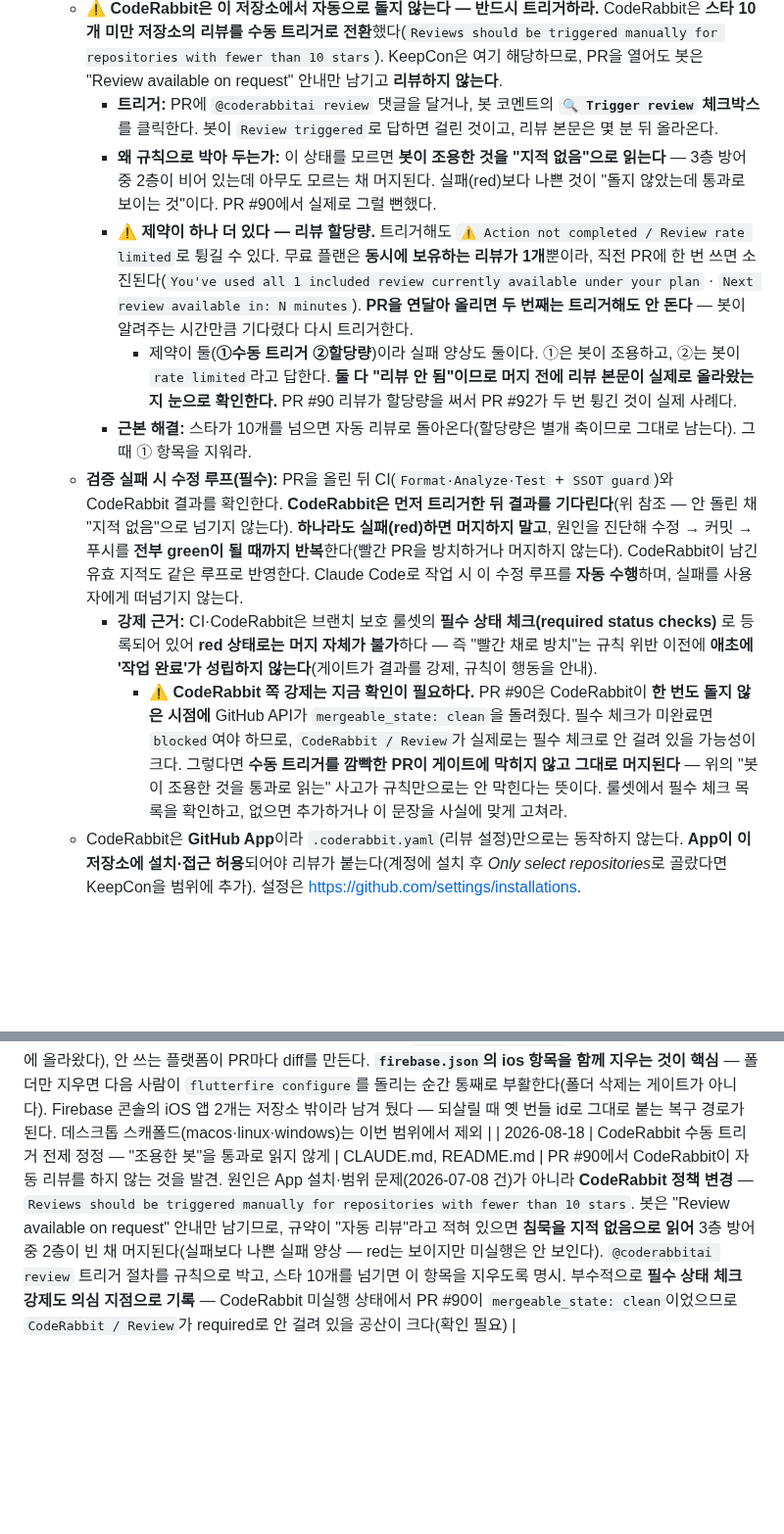
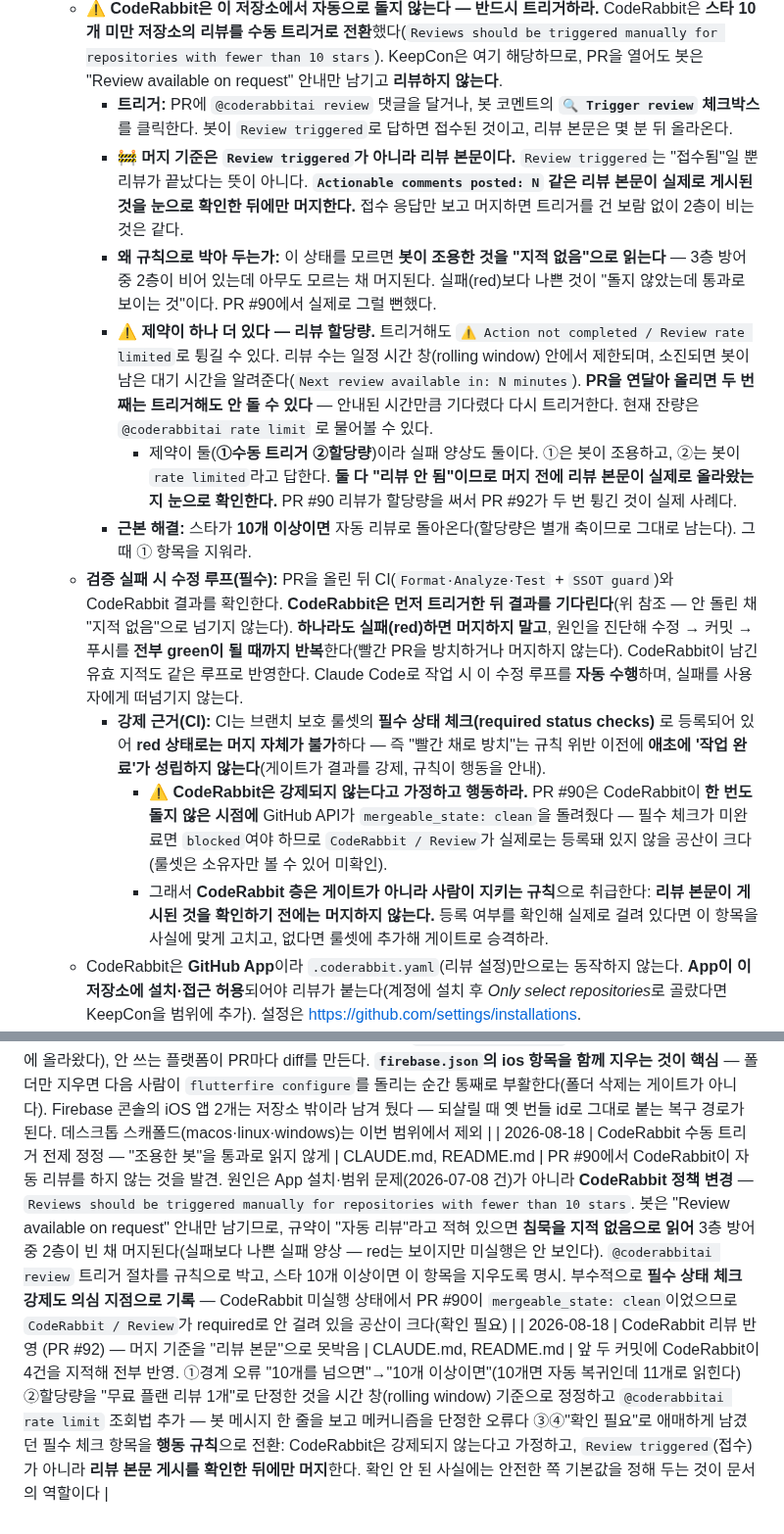
Before and after one commit to Jiwonang/KeepCon, a Markdown page: CLAUDE.md, 2 parts joined by grey strips. Shown at 98% size. GitHub-like rendering; blank space fills up the shorter version.

Commit message:
docs(harness): CodeRabbit 리뷰 반영 — 머지 기준을 "리뷰 본문"으로 못박는다
CodeRabbit이 앞 두 커밋에 4건을 지적했고 전부 타당해 반영한다.

- 경계 오류: "스타 10개를 넘으면" → "10개 이상이면". 10개면 자동 복귀인데
  11개로 읽힌다.
- 할당량 서술 정정: "무료 플랜은 리뷰 1개"는 봇 메시지 한 줄을 보고 메커니즘을
  단정한 것이었다. 실제로는 시간 창(rolling window) 기준이므로 그렇게 고치고,
  잔량 조회(@coderabbitai rate limit) 방법을 덧붙인다.
- "확인 필요"로 애매하게 남겼던 필수 상태 체크 항목을 행동 규칙으로 바꾼다.
  CodeRabbit은 강제되지 않는다고 가정하고 움직인다 — 확인되지 않은 사실에는
  안전한 쪽 기본값을 정해 두는 것이 문서의 역할이다.
- Review triggered는 접수일 뿐 완료가 아니라는 것을 명시. 리뷰 본문이 게시된
  것을 확인한 뒤에만 머지한다. 접수 응답만 보고 넘어가면 트리거를 건 것과
  무관하게 2층이 비는 것은 같다.

Co-Authored-By: Claude Opus 5 <noreply@anthropic.com>

```diff
--- a/CLAUDE.md
+++ b/CLAUDE.md
@@ -38,14 +38,16 @@
 - **PR 본문:** `.github/PULL_REQUEST_TEMPLATE.md` 형식(🚀 작업 내용 / 🤔 고민했던 내용 / 💬 리뷰 중점사항).
 - **코드 리뷰(3층 중첩):** ①CI(`Format·Analyze·Test`) 게이트 ②PR마다 **CodeRabbit** 리뷰(**수동 트리거 필요** — 아래 참조) ③Claude Code로 작업 시 **코드 변경을 커밋하기 전에 `/code-review`로 자체 리뷰·수정 후 커밋**. 릴리스 전 `/security-review`.
   - **⚠️ CodeRabbit은 이 저장소에서 자동으로 돌지 않는다 — 반드시 트리거하라.** CodeRabbit은 **스타 10개 미만 저장소의 리뷰를 수동 트리거로 전환**했다(`Reviews should be triggered manually for repositories with fewer than 10 stars`). KeepCon은 여기 해당하므로, PR을 열어도 봇은 "Review available on request" 안내만 남기고 **리뷰하지 않는다**.
-    - **트리거:** PR에 `@coderabbitai review` 댓글을 달거나, 봇 코멘트의 **`🔍 Trigger review` 체크박스**를 클릭한다. 봇이 `Review triggered`로 답하면 걸린 것이고, 리뷰 본문은 몇 분 뒤 올라온다.
+    - **트리거:** PR에 `@coderabbitai review` 댓글을 달거나, 봇 코멘트의 **`🔍 Trigger review` 체크박스**를 클릭한다. 봇이 `Review triggered`로 답하면 접수된 것이고, 리뷰 본문은 몇 분 뒤 올라온다.
+    - **🚧 머지 기준은 `Review triggered`가 아니라 리뷰 본문이다.** `Review triggered`는 "접수됨"일 뿐 리뷰가 끝났다는 뜻이 아니다. **`Actionable comments posted: N` 같은 리뷰 본문이 실제로 게시된 것을 눈으로 확인한 뒤에만 머지한다.** 접수 응답만 보고 머지하면 트리거를 건 보람 없이 2층이 비는 것은 같다.
     - **왜 규칙으로 박아 두는가:** 이 상태를 모르면 **봇이 조용한 것을 "지적 없음"으로 읽는다** — 3층 방어 중 2층이 비어 있는데 아무도 모르는 채 머지된다. 실패(red)보다 나쁜 것이 "돌지 않았는데 통과로 보이는 것"이다. PR #90에서 실제로 그럴 뻔했다.
-    - **⚠️ 제약이 하나 더 있다 — 리뷰 할당량.** 트리거해도 `⚠️ Action not completed / Review rate limited`로 튕길 수 있다. 무료 플랜은 **동시에 보유하는 리뷰가 1개**뿐이라, 직전 PR에 한 번 쓰면 소진된다(`You've used all 1 included review currently available under your plan` · `Next review available in: N minutes`). **PR을 연달아 올리면 두 번째는 트리거해도 안 돈다** — 봇이 알려주는 시간만큼 기다렸다 다시 트리거한다.
+    - **⚠️ 제약이 하나 더 있다 — 리뷰 할당량.** 트리거해도 `⚠️ Action not completed / Review rate limited`로 튕길 수 있다. 리뷰 수는 일정 시간 창(rolling window) 안에서 제한되며, 소진되면 봇이 남은 대기 시간을 알려준다(`Next review available in: N minutes`). **PR을 연달아 올리면 두 번째는 트리거해도 안 돌 수 있다** — 안내된 시간만큼 기다렸다 다시 트리거한다. 현재 잔량은 `@coderabbitai rate limit` 로 물어볼 수 있다.
       - 제약이 둘(**①수동 트리거 ②할당량**)이라 실패 양상도 둘이다. ①은 봇이 조용하고, ②는 봇이 `rate limited`라고 답한다. **둘 다 "리뷰 안 됨"이므로 머지 전에 리뷰 본문이 실제로 올라왔는지 눈으로 확인한다.** PR #90 리뷰가 할당량을 써서 PR #92가 두 번 튕긴 것이 실제 사례다.
-    - **근본 해결:** 스타가 10개를 넘으면 자동 리뷰로 돌아온다(할당량은 별개 축이므로 그대로 남는다). 그때 ① 항목을 지워라.
+    - **근본 해결:** 스타가 **10개 이상이면** 자동 리뷰로 돌아온다(할당량은 별개 축이므로 그대로 남는다). 그때 ① 항목을 지워라.
   - **검증 실패 시 수정 루프(필수):** PR을 올린 뒤 CI(`Format·Analyze·Test` + `SSOT guard`)와 CodeRabbit 결과를 확인한다. **CodeRabbit은 먼저 트리거한 뒤 결과를 기다린다**(위 참조 — 안 돌린 채 "지적 없음"으로 넘기지 않는다). **하나라도 실패(red)하면 머지하지 말고**, 원인을 진단해 수정 → 커밋 → 푸시를 **전부 green이 될 때까지 반복**한다(빨간 PR을 방치하거나 머지하지 않는다). CodeRabbit이 남긴 유효 지적도 같은 루프로 반영한다. Claude Code로 작업 시 이 수정 루프를 **자동 수행**하며, 실패를 사용자에게 떠넘기지 않는다.
-    - **강제 근거:** CI·CodeRabbit은 브랜치 보호 룰셋의 **필수 상태 체크(required status checks)** 로 등록되어 있어 **red 상태로는 머지 자체가 불가**하다 — 즉 "빨간 채로 방치"는 규칙 위반 이전에 **애초에 '작업 완료'가 성립하지 않는다**(게이트가 결과를 강제, 규칙이 행동을 안내).
-      - **⚠️ CodeRabbit 쪽 강제는 지금 확인이 필요하다.** PR #90은 CodeRabbit이 **한 번도 돌지 않은 시점에** GitHub API가 `mergeable_state: clean`을 돌려줬다. 필수 체크가 미완료면 `blocked`여야 하므로, `CodeRabbit / Review`가 실제로는 필수 체크로 안 걸려 있을 가능성이 크다. 그렇다면 **수동 트리거를 깜빡한 PR이 게이트에 막히지 않고 그대로 머지된다** — 위의 "봇이 조용한 것을 통과로 읽는" 사고가 규칙만으로는 안 막힌다는 뜻이다. 룰셋에서 필수 체크 목록을 확인하고, 없으면 추가하거나 이 문장을 사실에 맞게 고쳐라.
+    - **강제 근거(CI):** CI는 브랜치 보호 룰셋의 **필수 상태 체크(required status checks)** 로 등록되어 있어 **red 상태로는 머지 자체가 불가**하다 — 즉 "빨간 채로 방치"는 규칙 위반 이전에 **애초에 '작업 완료'가 성립하지 않는다**(게이트가 결과를 강제, 규칙이 행동을 안내).
+      - **⚠️ CodeRabbit은 강제되지 않는다고 가정하고 행동하라.** PR #90은 CodeRabbit이 **한 번도 돌지 않은 시점에** GitHub API가 `mergeable_state: clean`을 돌려줬다 — 필수 체크가 미완료면 `blocked`여야 하므로 `CodeRabbit / Review`가 실제로는 등록돼 있지 않을 공산이 크다(룰셋은 소유자만 볼 수 있어 미확인).
+      - 그래서 **CodeRabbit 층은 게이트가 아니라 사람이 지키는 규칙**으로 취급한다: **리뷰 본문이 게시된 것을 확인하기 전에는 머지하지 않는다.** 등록 여부를 확인해 실제로 걸려 있다면 이 항목을 사실에 맞게 고치고, 없다면 룰셋에 추가해 게이트로 승격하라.
   - CodeRabbit은 **GitHub App**이라 `.coderabbit.yaml`(리뷰 설정)만으로는 동작하지 않는다. **App이 이 저장소에 설치·접근 허용**되어야 리뷰가 붙는다(계정에 설치 후 *Only select repositories*로 골랐다면 KeepCon을 범위에 추가). 설정은 https://github.com/settings/installations.
   - **비용:** Public 저장소는 **무료**, Private는 **유료(Pro)** 또는 무료 체험. KeepCon은 Public이라 App 범위에만 추가하면 무료로 동작한다. (동작 여부=App 접근 범위, 비용=공개여부 — 두 축은 별개.)
 - **비밀정보 커밋 금지:** 서비스 계정 키(`*-firebase-adminsdk-*.json`), 서명 키스토어(`*.jks`·`*.keystore`·`key.properties`), `.env`·토큰·API 시크릿은 **절대 커밋하지 않는다**(`.gitignore`로 관리). Public 저장소라 한 번 올라가면 즉시 노출되며 히스토리에 남는다. 릴리스 전 `/security-review`로 점검.
@@ -78,4 +80,5 @@
 | 2026-08-10 | Android 기기 실행 준비 절차 문서화 — JDK 버전 분리 + SDK 설치 위치 | README.md, docs/GETTING_STARTED.md | 실기기 시연을 처음부터 따라가다 두 번 막혔다. ①**JDK 버전이 문서에 하나뿐이었다** — 준비물에 "Java 11+"만 적혀 있는데 그건 Firestore 에뮬레이터 구동용이고, Android 빌드는 `jvmTarget = JVM_17`이라 딱 11을 설치한 팀원은 **에뮬레이터는 뜨는데 `flutter run`이 Gradle에서 실패**한다(두 요구를 별개로 명시). ②**Android SDK를 `%LOCALAPPDATA%`에 두면 MSIX 패키지 앱이 자기 컨테이너로 리디렉션**해, 설치한 도구 안에서는 보이지만 일반 터미널·Android Studio에서는 `ANDROID_HOME ... but Android SDK not found`가 난다 — 경로가 맞아 보여서 원인 찾기가 특히 어렵다(AppData 바깥 설치 + `setx` 등록으로 회피). 실기기는 dev, AVD는 로컬 에뮬레이터라는 기존 규칙도 각 절에 붙여, 파괴적 테스트를 AVD로 유도 |
 | 2026-08-11 | 초대 만료 정책 고정 — 24시간 단일 정책 | lib/shared/models/group.dart, share_repository.dart, in_memory·firebase share repository, lib/features/share/pages/member_invite_page.dart, _workspace/00·01 | 멤버 초대 화면이 만료를 **고르게** 하고 있었는데(1시간/1일/7일/무제한), 초대 링크는 유출되면 그대로 참여 경로가 되므로 **무제한**이라는 선택지 자체가 위험했다 — 게다가 기본값이 무제한이라 아무도 안 고르면 영구 링크가 남았다. 선택을 없애고 **발급 시점부터 24시간**으로 못박았다. 계약에서 `InviteExpiry` enum과 `ShareRepository.setInviteExpiry`를 **삭제**하고 `Group.inviteValidity`(상수) 하나로 대체 — 만료를 바꾸는 API가 없으면 정책이 코드로 강제된다(문서 규칙보다 확실). `Group.inviteExpiresAt`도 `DateTime?` → **`DateTime`**으로 좁혀 "만료 없음" 상태를 타입에서 지웠고, 생성자에서 생략하면 `현재 + 24시간`으로 채워 그룹 생성·시드·픽스처가 자동으로 정책을 따른다. **레거시 Firestore 문서**(만료 필드 없음)는 epoch=만료로 읽는다(fail-closed) — 그 코드들은 어차피 24시간이 지났고, 방장의 "코드 재발급"이 복구 경로다. 화면은 만료 선택 버튼을 지우고 남은 유효기간/만료 상태를 표시만 한다 |
 | 2026-08-18 | iOS 플랫폼 제거 — 검증할 수 없는 플랫폼을 걷어낸다 | ios/(삭제 40파일), lib/firebase_options{,_dev}.dart, firebase.json, firebase_bootstrap.dart, main.dart, README.md, docs/GETTING_STARTED.md | 2026-08-03에 세 플랫폼을 완비했지만 **iOS는 한 번도 빌드해 보지 못했다** — 빌드·서명·실행이 전부 macOS + Xcode를 요구하는데 팀에 macOS가 없다. 검증 못 하는 코드가 남아 있으면 사람도 AI도 계속 iOS 분기를 배려한 코드를 짜게 되고(실제로 `sharePositionOrigin` 같은 iPad 전용 인자가 논의에 올라왔다), 안 쓰는 플랫폼이 PR마다 diff를 만든다. **`firebase.json`의 ios 항목을 함께 지우는 것이 핵심** — 폴더만 지우면 다음 사람이 `flutterfire configure`를 돌리는 순간 통째로 부활한다(폴더 삭제는 게이트가 아니다). Firebase 콘솔의 iOS 앱 2개는 저장소 밖이라 남겨 뒀다 — 되살릴 때 옛 번들 id로 그대로 붙는 복구 경로가 된다. 데스크톱 스캐폴드(macos·linux·windows)는 이번 범위에서 제외 |
-| 2026-08-18 | CodeRabbit 수동 트리거 전제 정정 — "조용한 봇"을 통과로 읽지 않게 | CLAUDE.md, README.md | PR #90에서 CodeRabbit이 자동 리뷰를 하지 않는 것을 발견. 원인은 App 설치·범위 문제(2026-07-08 건)가 아니라 **CodeRabbit 정책 변경** — `Reviews should be triggered manually for repositories with fewer than 10 stars`. 봇은 "Review available on request" 안내만 남기므로, 규약이 "자동 리뷰"라고 적혀 있으면 **침묵을 지적 없음으로 읽어** 3층 방어 중 2층이 빈 채 머지된다(실패보다 나쁜 실패 양상 — red는 보이지만 미실행은 안 보인다). `@coderabbitai review` 트리거 절차를 규칙으로 박고, 스타 10개를 넘기면 이 항목을 지우도록 명시. 부수적으로 **필수 상태 체크 강제도 의심 지점으로 기록** — CodeRabbit 미실행 상태에서 PR #90이 `mergeable_state: clean`이었으므로 `CodeRabbit / Review`가 required로 안 걸려 있을 공산이 크다(확인 필요) |
+| 2026-08-18 | CodeRabbit 수동 트리거 전제 정정 — "조용한 봇"을 통과로 읽지 않게 | CLAUDE.md, README.md | PR #90에서 CodeRabbit이 자동 리뷰를 하지 않는 것을 발견. 원인은 App 설치·범위 문제(2026-07-08 건)가 아니라 **CodeRabbit 정책 변경** — `Reviews should be triggered manually for repositories with fewer than 10 stars`. 봇은 "Review available on request" 안내만 남기므로, 규약이 "자동 리뷰"라고 적혀 있으면 **침묵을 지적 없음으로 읽어** 3층 방어 중 2층이 빈 채 머지된다(실패보다 나쁜 실패 양상 — red는 보이지만 미실행은 안 보인다). `@coderabbitai review` 트리거 절차를 규칙으로 박고, 스타 10개 이상이면 이 항목을 지우도록 명시. 부수적으로 **필수 상태 체크 강제도 의심 지점으로 기록** — CodeRabbit 미실행 상태에서 PR #90이 `mergeable_state: clean`이었으므로 `CodeRabbit / Review`가 required로 안 걸려 있을 공산이 크다(확인 필요) |
+| 2026-08-18 | CodeRabbit 리뷰 반영 (PR #92) — 머지 기준을 "리뷰 본문"으로 못박음 | CLAUDE.md, README.md | 앞 두 커밋에 CodeRabbit이 4건을 지적해 전부 반영. ①경계 오류 "10개를 넘으면"→"10개 이상이면"(10개면 자동 복귀인데 11개로 읽힌다) ②할당량을 "무료 플랜 리뷰 1개"로 단정한 것을 시간 창(rolling window) 기준으로 정정하고 `@coderabbitai rate limit` 조회법 추가 — 봇 메시지 한 줄을 보고 메커니즘을 단정한 오류다 ③④"확인 필요"로 애매하게 남겼던 필수 체크 항목을 **행동 규칙**으로 전환: CodeRabbit은 강제되지 않는다고 가정하고, `Review triggered`(접수)가 아니라 **리뷰 본문 게시를 확인한 뒤에만 머지**한다. 확인 안 된 사실에는 안전한 쪽 기본값을 정해 두는 것이 문서의 역할이다 |
```
Also changed, not shown: README.md (+5 -4 lines).
